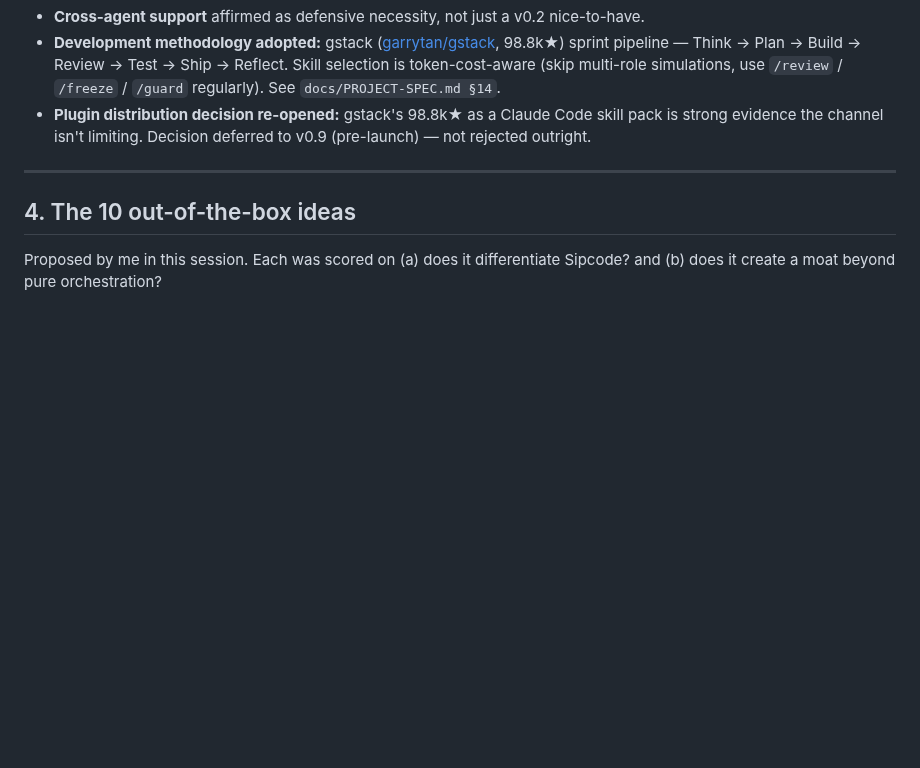
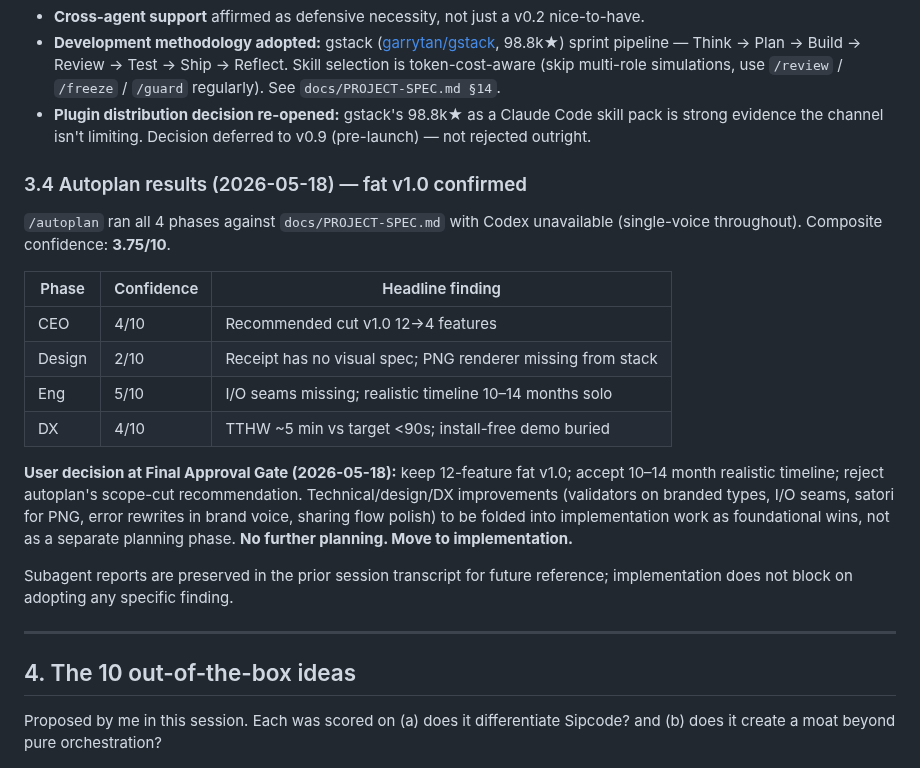
Before and after one commit to Anuj7411/sipcode, a Markdown page: SIPCODE-MASTER-RECORD.md, the part around the change. Drawn GitHub-style; blank space fills up the shorter version.

Commit message:
docs: lock fat v1.0 scope post-autoplan; move to implementation
Autoplan ran all 4 phases (CEO + Design + Eng + DX) against PROJECT-SPEC.
Composite confidence 3.75/10. CEO recommended cutting v1.0 from 12 to 4
features. User decision at the Final Approval Gate: keep all 12 features,
accept 10-14 month realistic timeline, reject scope-cut recommendation.

Technical and DX findings (validators on branded types, I/O seams,
satori for PNG, error rewrites, sharing flow) folded into implementation
as foundational wins, not as a separate planning phase. No further
planning. Move to implementation.

Co-Authored-By: Claude Opus 4.7 (1M context) <noreply@anthropic.com>

```diff
--- a/SIPCODE-MASTER-RECORD.md
+++ b/SIPCODE-MASTER-RECORD.md
@@ -154,6 +154,21 @@ Three pivots happened in this session that materially change the prior plan.
 - **Cross-agent support** affirmed as defensive necessity, not just a v0.2 nice-to-have.
 - **Development methodology adopted:** gstack ([garrytan/gstack](https://github.com/garrytan/gstack), 98.8k★) sprint pipeline — Think → Plan → Build → Review → Test → Ship → Reflect. Skill selection is token-cost-aware (skip multi-role simulations, use `/review` / `/freeze` / `/guard` regularly). See `docs/PROJECT-SPEC.md §14`.
 - **Plugin distribution decision re-opened:** gstack's 98.8k★ as a Claude Code skill pack is strong evidence the channel isn't limiting. Decision deferred to v0.9 (pre-launch) — not rejected outright.
+
+### 3.4 Autoplan results (2026-05-18) — fat v1.0 confirmed
+
+`/autoplan` ran all 4 phases against `docs/PROJECT-SPEC.md` with Codex unavailable (single-voice throughout). Composite confidence: **3.75/10**.
+
+| Phase | Confidence | Headline finding |
+|---|---|---|
+| CEO | 4/10 | Recommended cut v1.0 12→4 features |
+| Design | 2/10 | Receipt has no visual spec; PNG renderer missing from stack |
+| Eng | 5/10 | I/O seams missing; realistic timeline 10–14 months solo |
+| DX | 4/10 | TTHW ~5 min vs target <90s; install-free demo buried |
+
+**User decision at Final Approval Gate (2026-05-18):** keep 12-feature fat v1.0; accept 10–14 month realistic timeline; reject autoplan's scope-cut recommendation. Technical/design/DX improvements (validators on branded types, I/O seams, satori for PNG, error rewrites in brand voice, sharing flow polish) to be folded into implementation work as foundational wins, not as a separate planning phase. **No further planning. Move to implementation.**
+
+Subagent reports are preserved in the prior session transcript for future reference; implementation does not block on adopting any specific finding.
 
 ---
 
```
